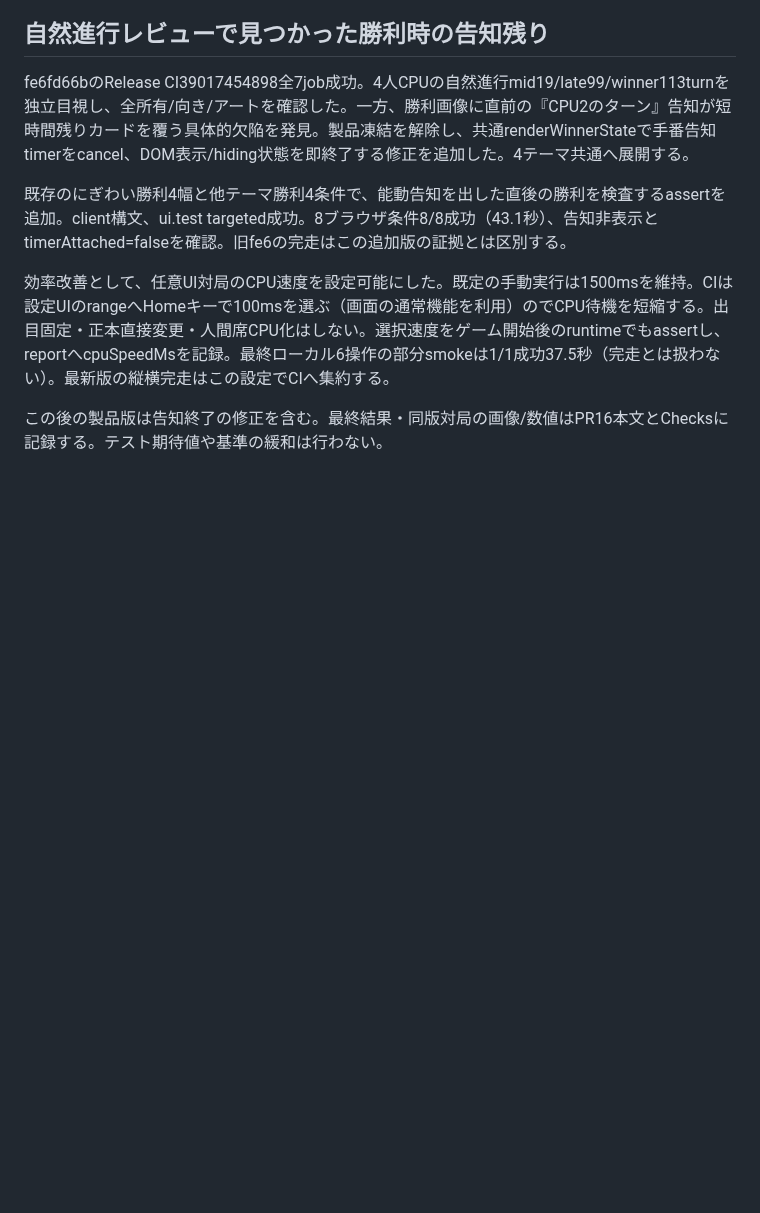
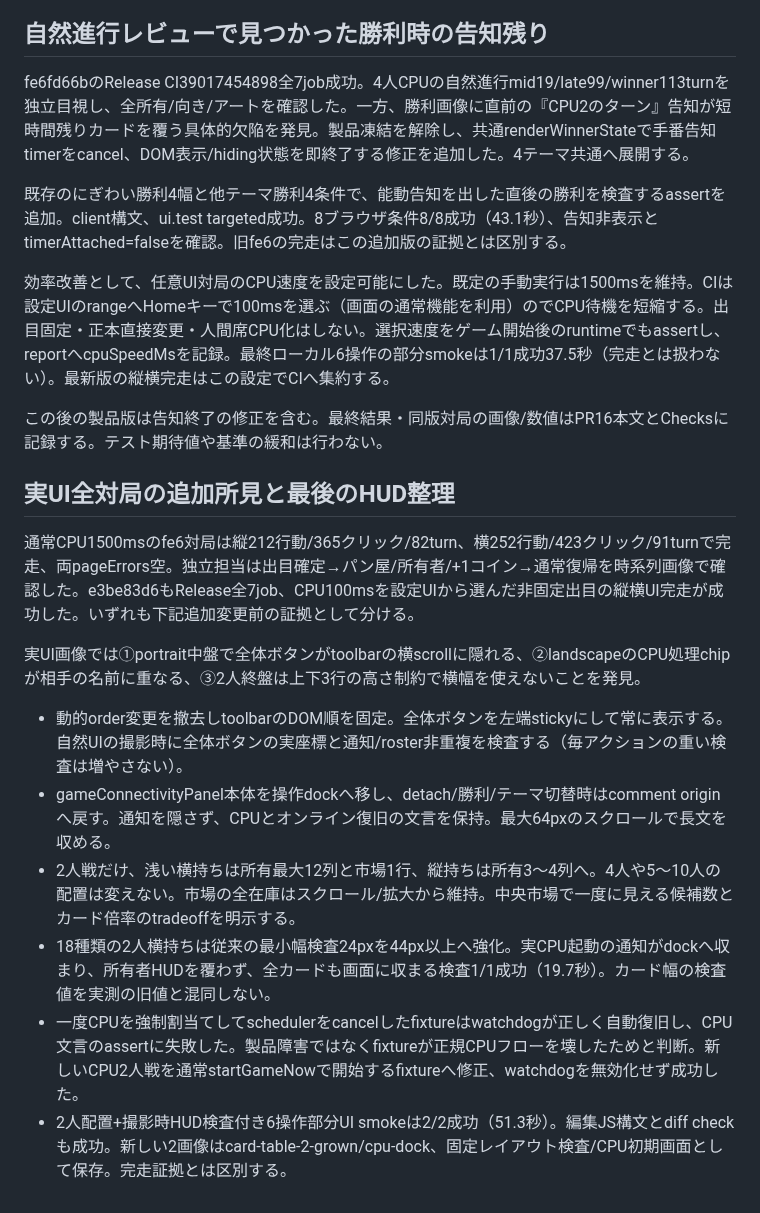
Before and after one commit to nao70161994/machikoro, a Markdown page: docs/ORIENTED-CARD-TABLE-PROGRESS.md, the part around the change. Drawn GitHub-style; blank space fills up the shorter version.

```diff
--- a/docs/ORIENTED-CARD-TABLE-PROGRESS.md
+++ b/docs/ORIENTED-CARD-TABLE-PROGRESS.md
@@ -82,3 +82,16 @@ fe6fd66bのRelease CI39017454898全7job成功。4人CPUの自然進行mid19/late
 効率改善として、任意UI対局のCPU速度を設定可能にした。既定の手動実行は1500msを維持。CIは設定UIのrangeへHomeキーで100msを選ぶ（画面の通常機能を利用）のでCPU待機を短縮する。出目固定・正本直接変更・人間席CPU化はしない。選択速度をゲーム開始後のruntimeでもassertし、reportへcpuSpeedMsを記録。最終ローカル6操作の部分smokeは1/1成功37.5秒（完走とは扱わない）。最新版の縦横完走はこの設定でCIへ集約する。
 
 この後の製品版は告知終了の修正を含む。最終結果・同版対局の画像/数値はPR16本文とChecksに記録する。テスト期待値や基準の緩和は行わない。
+
+## 実UI全対局の追加所見と最後のHUD整理
+
+通常CPU1500msのfe6対局は縦212行動/365クリック/82turn、横252行動/423クリック/91turnで完走、両pageErrors空。独立担当は出目確定→パン屋/所有者/+1コイン→通常復帰を時系列画像で確認した。e3be83d6もRelease全7job、CPU100msを設定UIから選んだ非固定出目の縦横UI完走が成功した。いずれも下記追加変更前の証拠として分ける。
+
+実UI画像では①portrait中盤で全体ボタンがtoolbarの横scrollに隠れる、②landscapeのCPU処理chipが相手の名前に重なる、③2人終盤は上下3行の高さ制約で横幅を使えないことを発見。
+
+- 動的order変更を撤去しtoolbarのDOM順を固定。全体ボタンを左端stickyにして常に表示する。自然UIの撮影時に全体ボタンの実座標と通知/roster非重複を検査する（毎アクションの重い検査は増やさない）。
+- gameConnectivityPanel本体を操作dockへ移し、detach/勝利/テーマ切替時はcomment originへ戻す。通知を隠さず、CPUとオンライン復旧の文言を保持。最大64pxのスクロールで長文を収める。
+- 2人戦だけ、浅い横持ちは所有最大12列と市場1行、縦持ちは所有3〜4列へ。4人や5〜10人の配置は変えない。市場の全在庫はスクロール/拡大から維持。中央市場で一度に見える候補数とカード倍率のtradeoffを明示する。
+- 18種類の2人横持ちは従来の最小幅検査24pxを44px以上へ強化。実CPU起動の通知がdockへ収まり、所有者HUDを覆わず、全カードも画面に収まる検査1/1成功（19.7秒）。カード幅の検査値を実測の旧値と混同しない。
+- 一度CPUを強制割当てしてschedulerをcancelしたfixtureはwatchdogが正しく自動復旧し、CPU文言のassertに失敗した。製品障害ではなくfixtureが正規CPUフローを壊したためと判断。新しいCPU2人戦を通常startGameNowで開始するfixtureへ修正、watchdogを無効化せず成功した。
+- 2人配置+撮影時HUD検査付き6操作部分UI smokeは2/2成功（51.3秒）。編集JS構文とdiff checkも成功。新しい2画像はcard-table-2-grown/cpu-dock、固定レイアウト検査/CPU初期画面として保存。完走証拠とは区別する。
```
Also changed, not shown: docs/design-review/2026-10-17-oriented-card-table/card-table-2-cpu-dock.png (added), docs/design-review/2026-10-17-oriented-card-table/card-table-2-grown.png (added), 6 other files.
